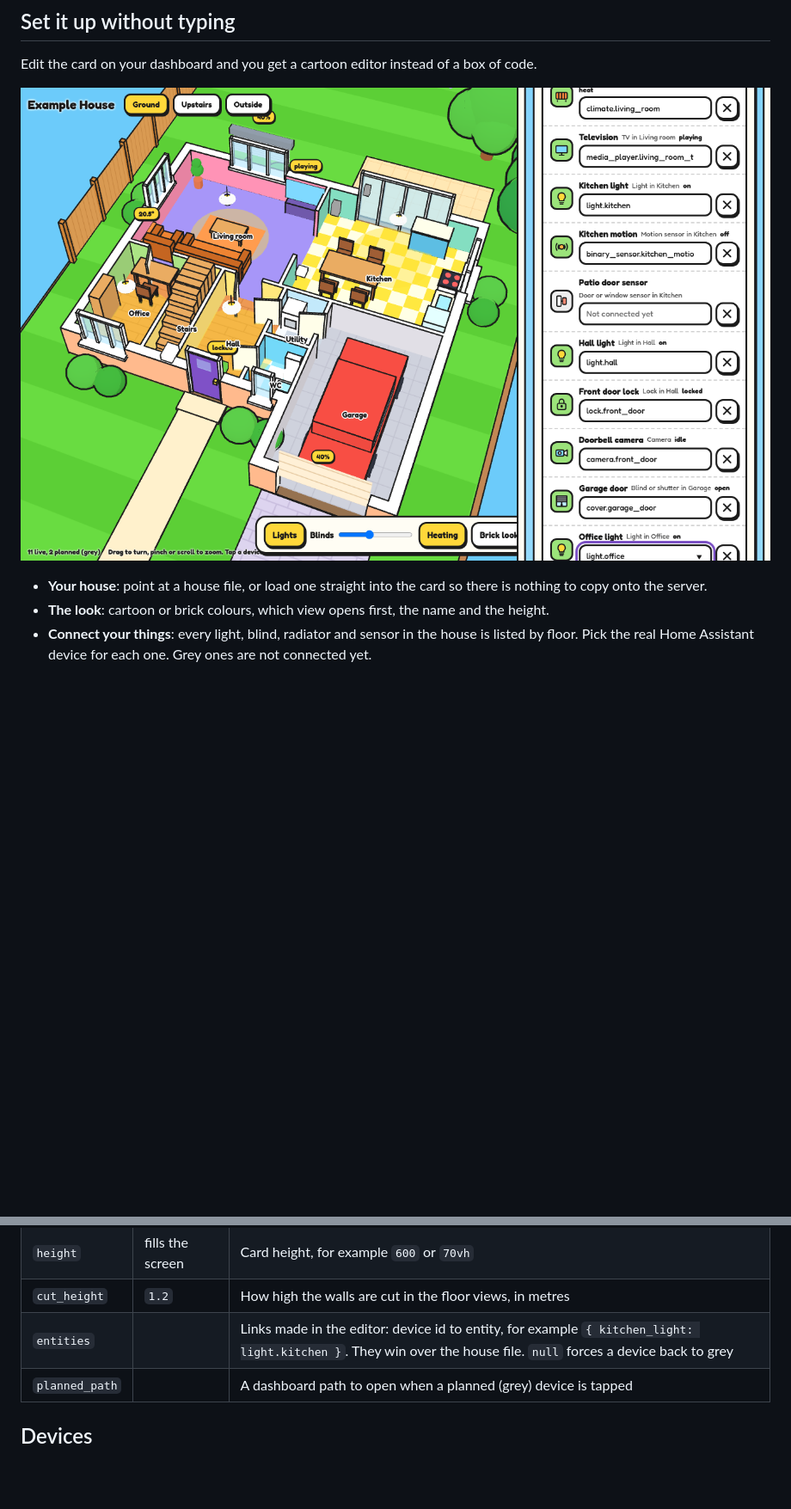
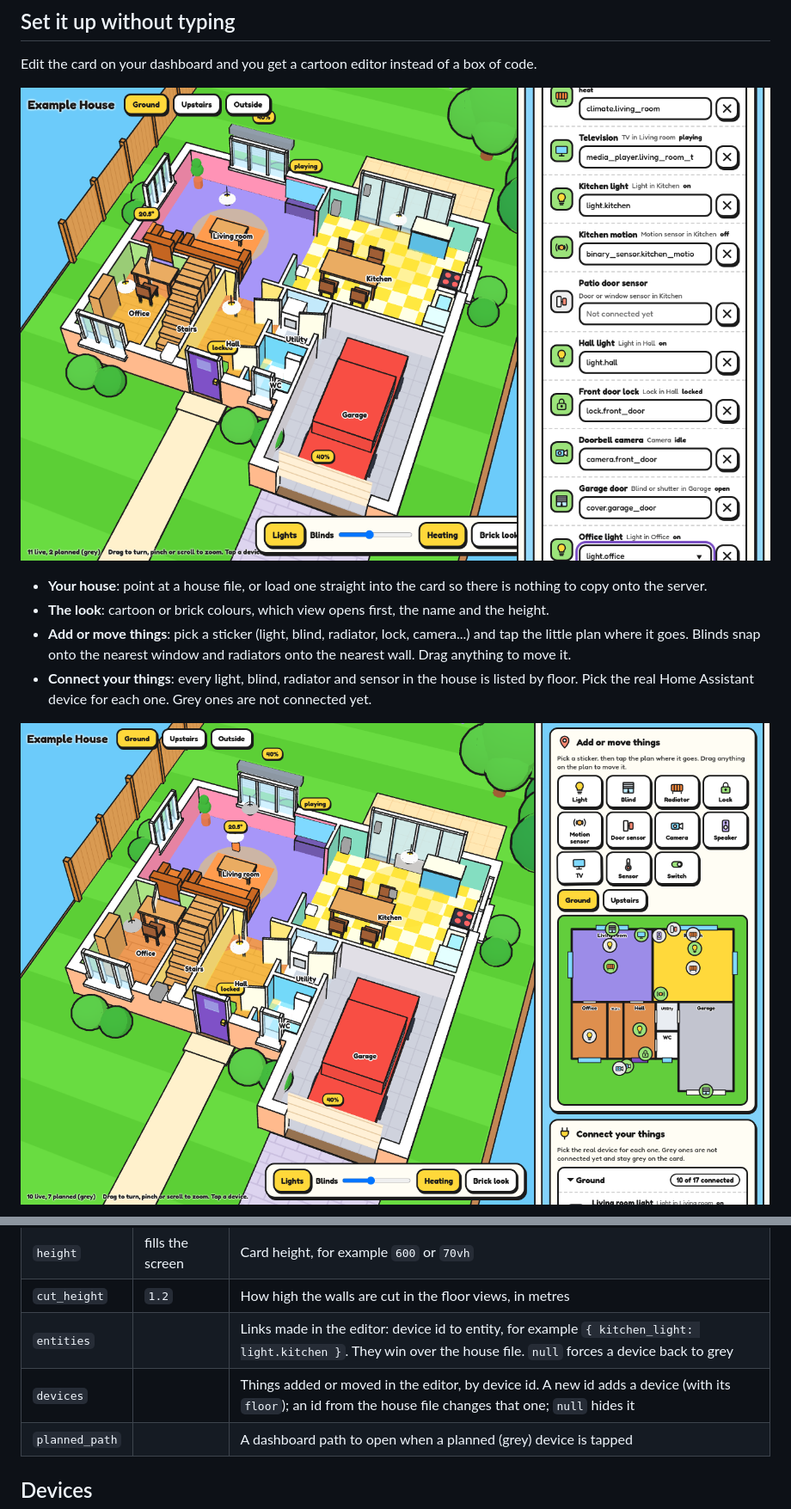
Before and after one commit to digitaladaption/toon-house-card, a Markdown page: README.md, 2 parts joined by grey strips. Shown at 86% size. Drawn GitHub-style; pictures changed too: docs/img/editor-plan.png (added), docs/img/editor.png; blank space fills up the shorter version.

```diff
--- a/README.md
+++ b/README.md
@@ -114,7 +114,10 @@ Edit the card on your dashboard and you get a cartoon editor instead of a box of
 
 - **Your house**: point at a house file, or load one straight into the card so there is nothing to copy onto the server.
 - **The look**: cartoon or brick colours, which view opens first, the name and the height.
+- **Add or move things**: pick a sticker (light, blind, radiator, lock, camera...) and tap the little plan where it goes. Blinds snap onto the nearest window and radiators onto the nearest wall. Drag anything to move it.
 - **Connect your things**: every light, blind, radiator and sensor in the house is listed by floor. Pick the real Home Assistant device for each one. Grey ones are not connected yet.
+
+![Adding things by tapping the plan](docs/img/editor-plan.png)
 
 ![Connecting devices](docs/img/editor-devices.png)
 
@@ -132,6 +135,7 @@ The links you make are saved in the card's own settings, so they survive when yo
 | `height` | fills the screen | Card height, for example `600` or `70vh` |
 | `cut_height` | `1.2` | How high the walls are cut in the floor views, in metres |
 | `entities` | | Links made in the editor: device id to entity, for example `{ kitchen_light: light.kitchen }`. They win over the house file. `null` forces a device back to grey |
+| `devices` | | Things added or moved in the editor, by device id. A new id adds a device (with its `floor`); an id from the house file changes that one; `null` hides it |
 | `planned_path` | | A dashboard path to open when a planned (grey) device is tapped |
 
 ## Devices
```
Also changed, not shown: other parts of README.md (+1 -1 lines), docs/house-file.md (+9 -0 lines), docs/img/editor-devices.png, 8 other files.
